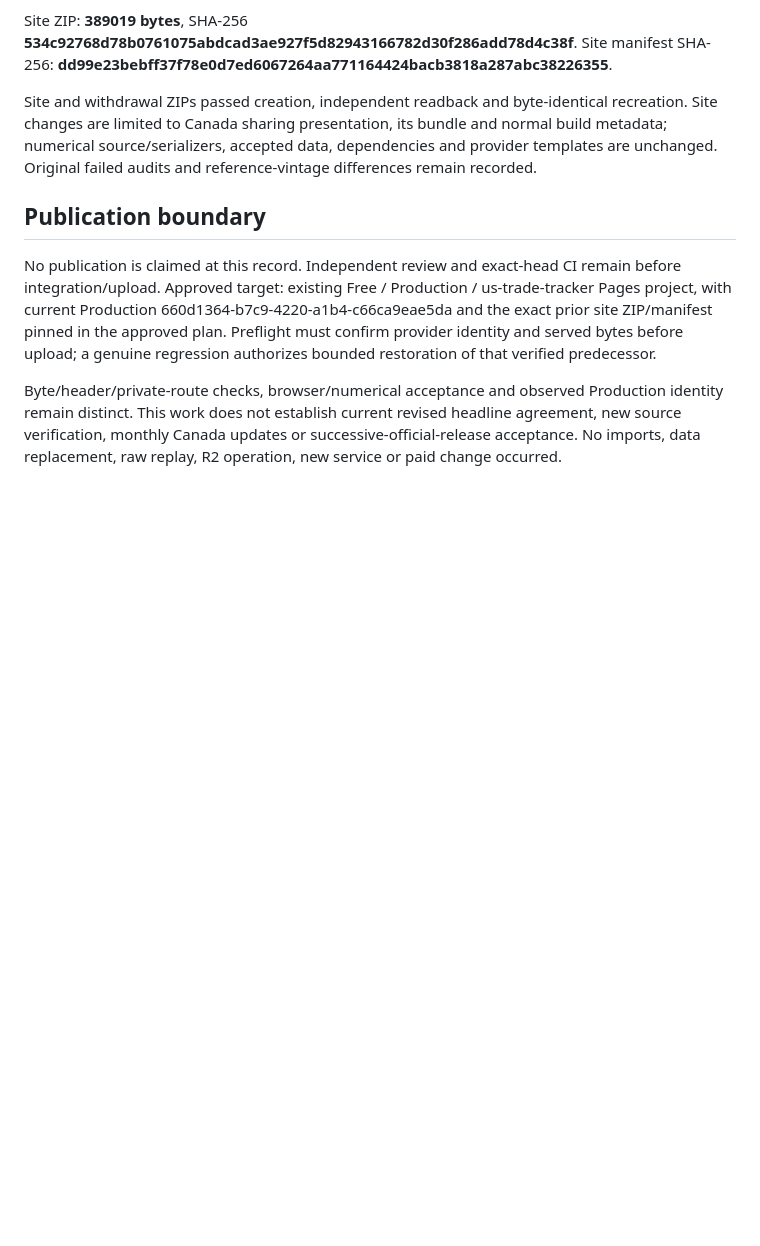
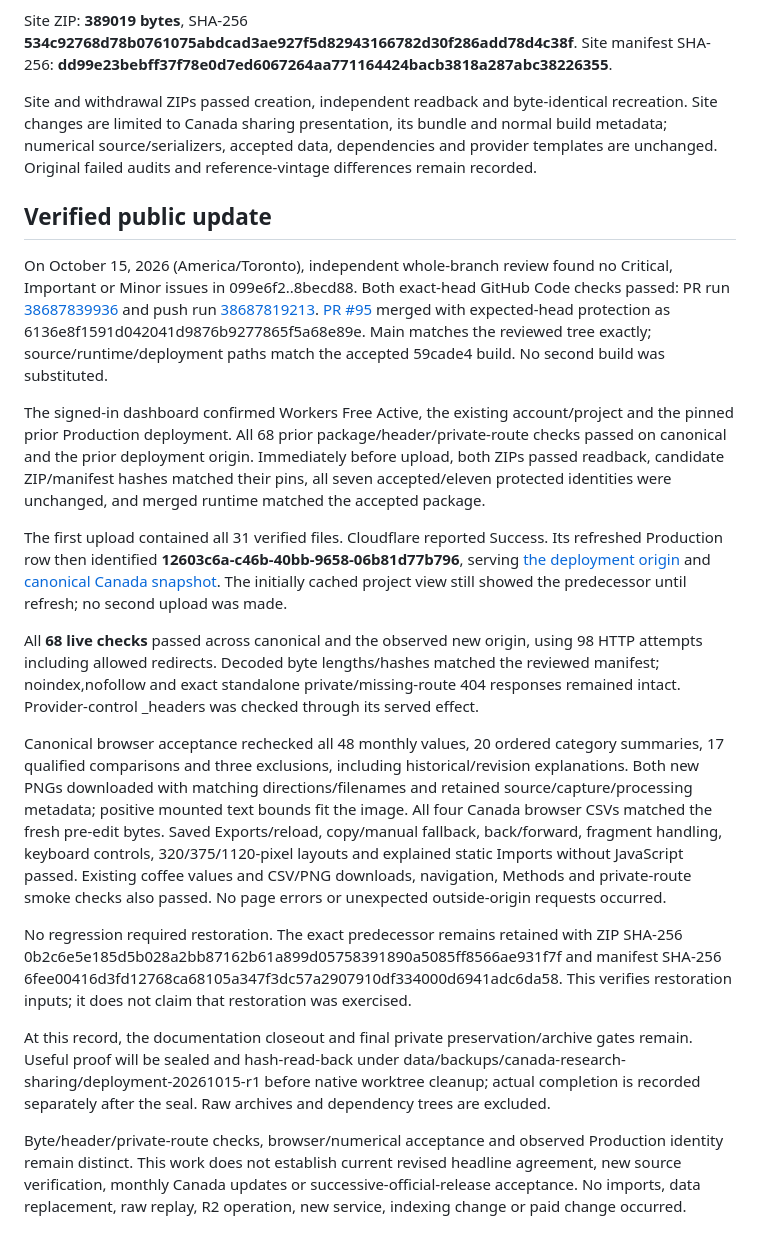
Before and after one commit to Vasuki8/us-trade-tracker, a Markdown page: docs/validation/canada-research-sharing.md, the part around the change. Rendered like a GitHub page; blank space fills up the shorter version.

Commit message:
docs: record verified Canada sharing publication

```diff
--- a/docs/validation/canada-research-sharing.md
+++ b/docs/validation/canada-research-sharing.md
@@ -39,8 +39,20 @@ Site ZIP: **389019 bytes**, SHA-256 **534c92768d78b0761075abdcad3ae927f5d8294316
 
 Site and withdrawal ZIPs passed creation, independent readback and byte-identical recreation. Site changes are limited to Canada sharing presentation, its bundle and normal build metadata; numerical source/serializers, accepted data, dependencies and provider templates are unchanged. Original failed audits and reference-vintage differences remain recorded.
 
-## Publication boundary
+## Verified public update
 
-No publication is claimed at this record. Independent review and exact-head CI remain before integration/upload. Approved target: existing Free / Production / us-trade-tracker Pages project, with current Production 660d1364-b7c9-4220-a1b4-c66ca9eae5da and the exact prior site ZIP/manifest pinned in the approved plan. Preflight must confirm provider identity and served bytes before upload; a genuine regression authorizes bounded restoration of that verified predecessor.
+On October 15, 2026 (America/Toronto), independent whole-branch review found no Critical, Important or Minor issues in 099e6f2..8becd88. Both exact-head GitHub Code checks passed: PR run [38687839936](https://github.com/Vasuki8/us-trade-tracker/actions/runs/38687839936) and push run [38687819213](https://github.com/Vasuki8/us-trade-tracker/actions/runs/38687819213). [PR #95](https://github.com/Vasuki8/us-trade-tracker/pull/95) merged with expected-head protection as 6136e8f1591d042041d9876b9277865f5a68e89e. Main matches the reviewed tree exactly; source/runtime/deployment paths match the accepted 59cade4 build. No second build was substituted.
 
-Byte/header/private-route checks, browser/numerical acceptance and observed Production identity remain distinct. This work does not establish current revised headline agreement, new source verification, monthly Canada updates or successive-official-release acceptance. No imports, data replacement, raw replay, R2 operation, new service or paid change occurred.
+The signed-in dashboard confirmed Workers Free Active, the existing account/project and the pinned prior Production deployment. All 68 prior package/header/private-route checks passed on canonical and the prior deployment origin. Immediately before upload, both ZIPs passed readback, candidate ZIP/manifest hashes matched their pins, all seven accepted/eleven protected identities were unchanged, and merged runtime matched the accepted package.
+
+The first upload contained all 31 verified files. Cloudflare reported Success. Its refreshed Production row then identified **12603c6a-c46b-40bb-9658-06b81d77b796**, serving [the deployment origin](https://12603c6a.us-trade-tracker.pages.dev) and [canonical Canada snapshot](https://us-trade-tracker.pages.dev/countries/1220/?direction=exports#country-history-heading). The initially cached project view still showed the predecessor until refresh; no second upload was made.
+
+All **68 live checks** passed across canonical and the observed new origin, using 98 HTTP attempts including allowed redirects. Decoded byte lengths/hashes matched the reviewed manifest; noindex,nofollow and exact standalone private/missing-route 404 responses remained intact. Provider-control _headers was checked through its served effect.
+
+Canonical browser acceptance rechecked all 48 monthly values, 20 ordered category summaries, 17 qualified comparisons and three exclusions, including historical/revision explanations. Both new PNGs downloaded with matching directions/filenames and retained source/capture/processing metadata; positive mounted text bounds fit the image. All four Canada browser CSVs matched the fresh pre-edit bytes. Saved Exports/reload, copy/manual fallback, back/forward, fragment handling, keyboard controls, 320/375/1120-pixel layouts and explained static Imports without JavaScript passed. Existing coffee values and CSV/PNG downloads, navigation, Methods and private-route smoke checks also passed. No page errors or unexpected outside-origin requests occurred.
+
+No regression required restoration. The exact predecessor remains retained with ZIP SHA-256 0b2c6e5e185d5b028a2bb87162b61a899d05758391890a5085ff8566ae931f7f and manifest SHA-256 6fee00416d3fd12768ca68105a347f3dc57a2907910df334000d6941adc6da58. This verifies restoration inputs; it does not claim that restoration was exercised.
+
+At this record, the documentation closeout and final private preservation/archive gates remain. Useful proof will be sealed and hash-read-back under data/backups/canada-research-sharing/deployment-20261015-r1 before native worktree cleanup; actual completion is recorded separately after the seal. Raw archives and dependency trees are excluded.
+
+Byte/header/private-route checks, browser/numerical acceptance and observed Production identity remain distinct. This work does not establish current revised headline agreement, new source verification, monthly Canada updates or successive-official-release acceptance. No imports, data replacement, raw replay, R2 operation, new service, indexing change or paid change occurred.
```
Also changed, not shown: 1 other file.
